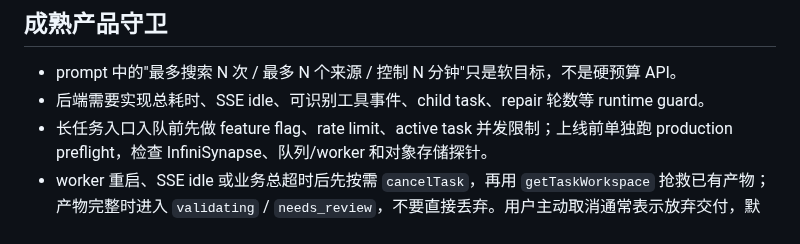
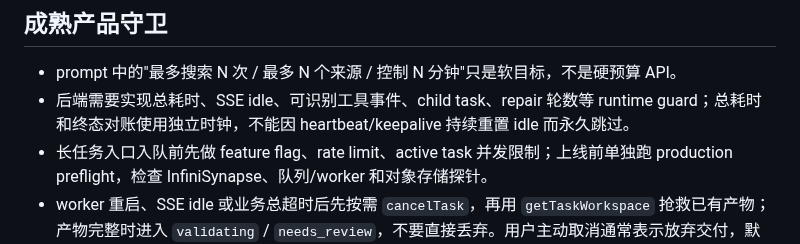
Before and after one commit to Octo-o-o-o/InfinisynapseAssistant, a Markdown page: docs/QUICK-REFERENCE.md, the part around the change. Rendered like a GitHub page.

```diff
--- a/docs/QUICK-REFERENCE.md
+++ b/docs/QUICK-REFERENCE.md
@@ -66,7 +66,7 @@ x-lang: zh_CN
 ## 成熟产品守卫
 
 - prompt 中的"最多搜索 N 次 / 最多 N 个来源 / 控制 N 分钟"只是软目标，不是硬预算 API。
-- 后端需要实现总耗时、SSE idle、可识别工具事件、child task、repair 轮数等 runtime guard。
+- 后端需要实现总耗时、SSE idle、可识别工具事件、child task、repair 轮数等 runtime guard；总耗时和终态对账使用独立时钟，不能因 heartbeat/keepalive 持续重置 idle 而永久跳过。
 - 长任务入口入队前先做 feature flag、rate limit、active task 并发限制；上线前单独跑 production preflight，检查 InfiniSynapse、队列/worker 和对象存储探针。
 - worker 重启、SSE idle 或业务总超时后先按需 `cancelTask`，再用 `getTaskWorkspace` 抢救已有产物；产物完整时进入 `validating` / `needs_review`，不要直接丢弃。用户主动取消通常表示放弃交付，默认不做面向用户的 salvage。
 - `WAITING_APPROVAL` / `waiting_user` 要算活跃任务并设置 TTL；超时后条件认领、按需取消 provider、尝试 salvage、释放并发占位并幂等补偿。
```
Also changed, not shown: docs/reference/task-lifecycle.md (+2 -1 lines).
